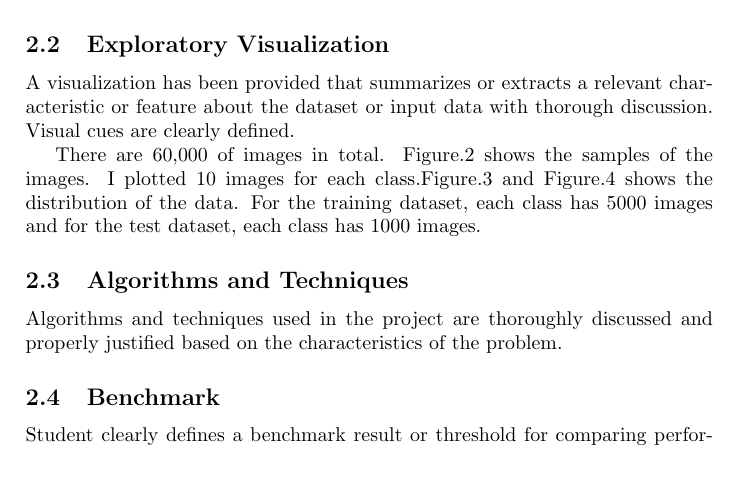
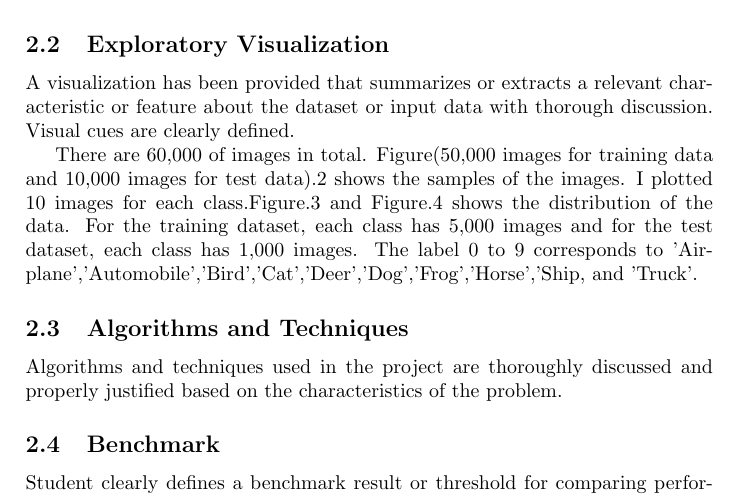
Before and after one commit to RyosukeHonda/Machine-Learning-ND, a LaTeX document (Project5/Tex file/capstone.tex): part of page 2 of 5, cut so that both start at the same text, the shorter picture padded with empty space. Compiled offline with pdfLaTeX.

Commit message:
add explanation to 2.2

```diff
--- a/Project5/Tex file/capstone.tex
+++ b/Project5/Tex file/capstone.tex
@@ -59,8 +59,8 @@ If a dataset is present, features and calculated statistics relevant to the prob
 A visualization has been provided that summarizes or extracts a relevant characteristic or feature about the dataset or input data with thorough discussion. Visual cues are clearly defined.
 
 
-There are 60,000 of images in total. Figure.\ref{fig:two} shows the samples of the images. I plotted 10 images for each class.Figure.\ref{fig:three} and Figure.4 shows the distribution of the data. For the training dataset, each class has 5000 images and for the test dataset, each class has 1000 images.
-
+There are 60,000 of images in total. Figure(50,000 images for training data and 10,000 images for test data).\ref{fig:two} shows the samples of the images. I plotted 10 images for each class.Figure.\ref{fig:three} and Figure.4 shows the distribution of the data. For the training dataset, each class has 5,000 images and for the test dataset, each class has 1,000 images.
+The label 0 to 9 corresponds to 'Airplane','Automobile','Bird','Cat','Deer','Dog','Frog','Horse','Ship, and 'Truck'.
 \begin{figure}[htbp]
 
 \begin{center}
```
Also changed, not shown: Project5/Tex file/capstone.pdf, 2 other files.
